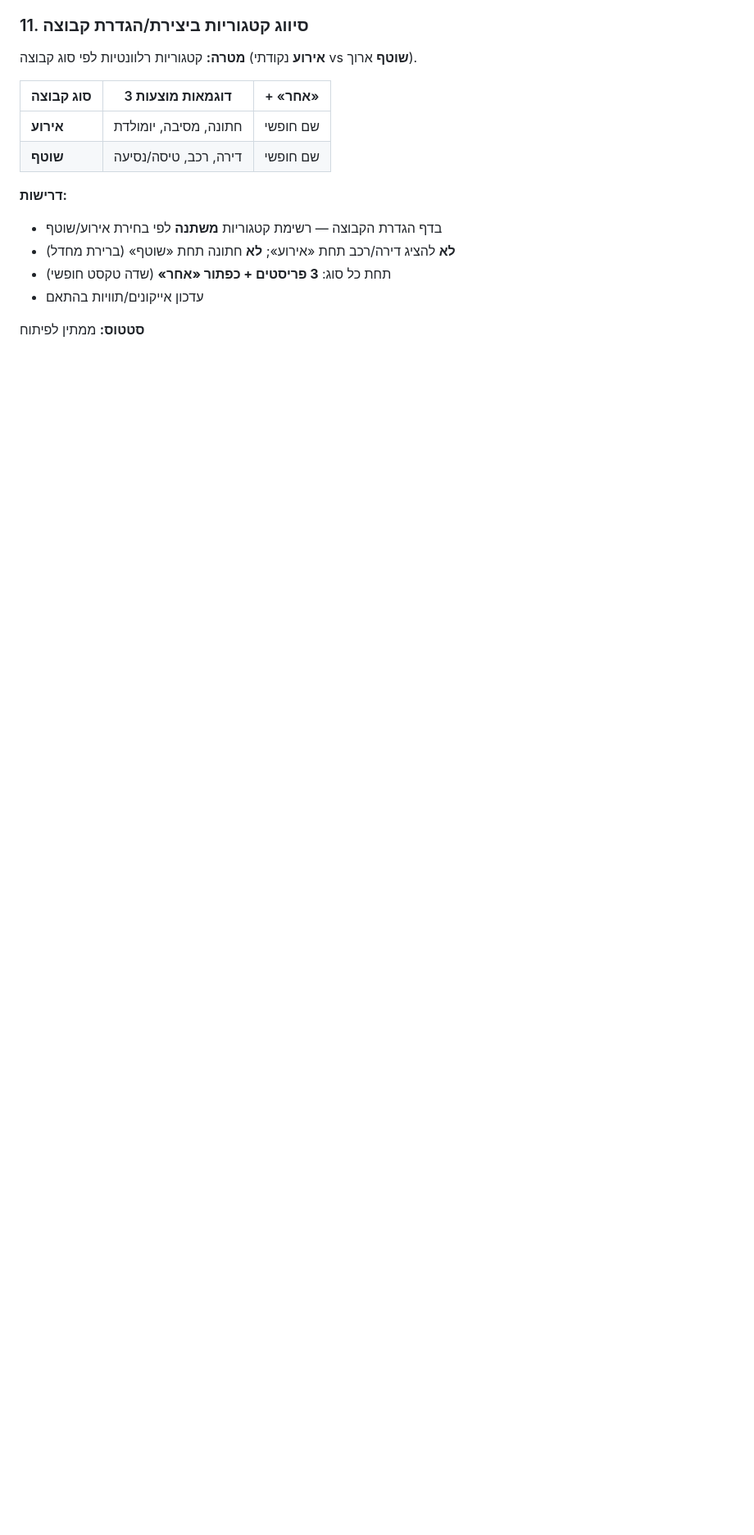
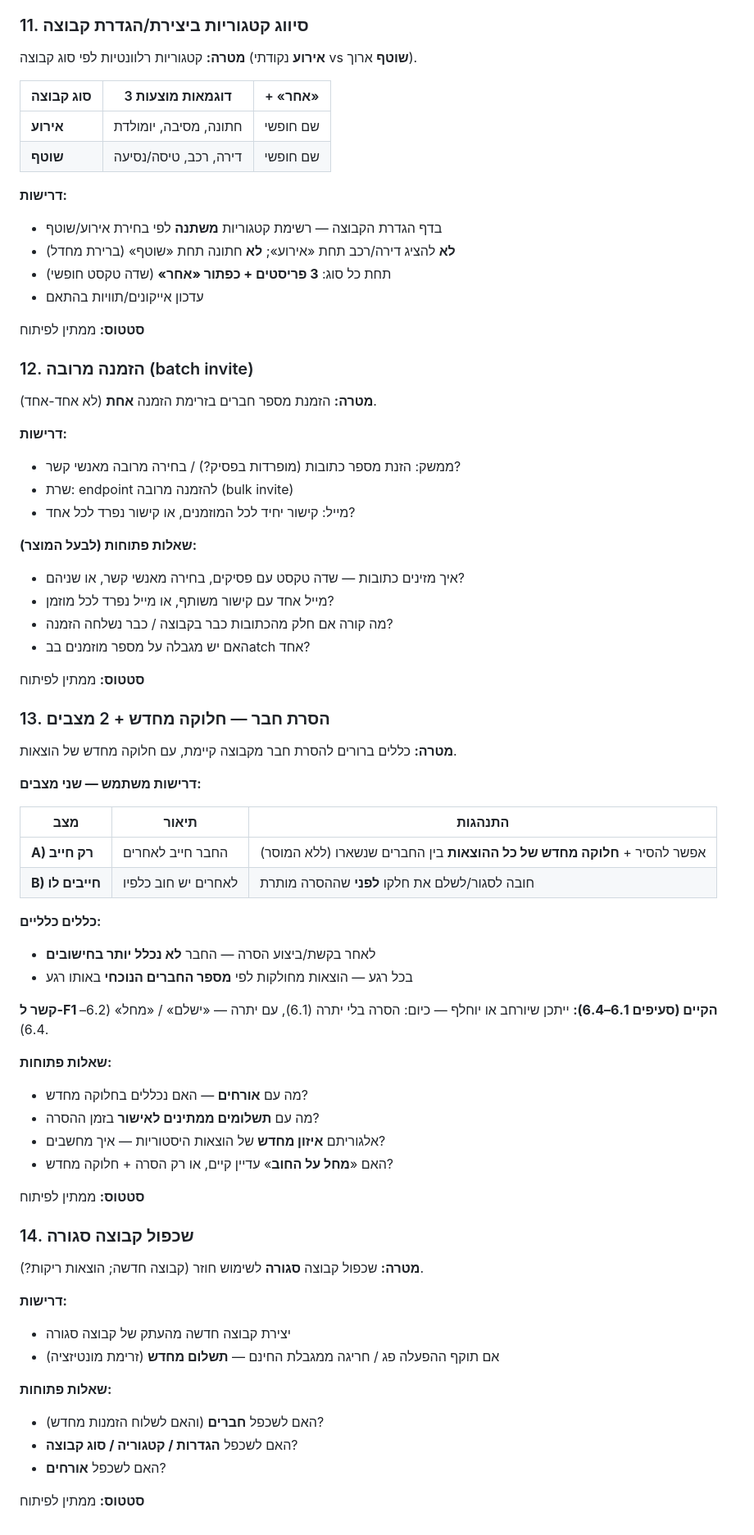
Before and after one commit to adiel1234/adl_shareflow, a Markdown page: PILOT_TEST_CHECKLIST.md, the part around one of its changes. Shown at 82% size. GitHub-like rendering; blank space fills up the shorter version.

Commit message:
תיעוד משימות פיילוט 12–14: הזמנה מרובה, הסרת חבר, שכפול קבוצה.
חובה לפני הפצה לקבוצת המשתתפים; עדכון שורת עודכן לאחרונה ב-ARCHITECTURE.

Co-authored-by: Cursor <cursoragent@cursor.com>

```diff
--- a/PILOT_TEST_CHECKLIST.md
+++ b/PILOT_TEST_CHECKLIST.md
@@ -238,3 +240,60 @@
 - עדכון אייקונים/תוויות בהתאם
 
 **סטטוס:** ממתין לפיתוח
+
+### 12. הזמנה מרובה (batch invite)
+
+**מטרה:** הזמנת מספר חברים בזרימת הזמנה **אחת** (לא אחד-אחד).
+
+**דרישות:**
+- ממשק: הזנת מספר כתובות (מופרדות בפסיק?) / בחירה מרובה מאנשי קשר?
+- שרת: endpoint להזמנה מרובה (bulk invite)
+- מייל: קישור יחיד לכל המוזמנים, או קישור נפרד לכל אחד?
+
+**שאלות פתוחות (לבעל המוצר):**
+- איך מזינים כתובות — שדה טקסט עם פסיקים, בחירה מאנשי קשר, או שניהם?
+- מייל אחד עם קישור משותף, או מייל נפרד לכל מוזמן?
+- מה קורה אם חלק מהכתובות כבר בקבוצה / כבר נשלחה הזמנה?
+- האם יש מגבלה על מספר מוזמנים בבatch אחד?
+
+**סטטוס:** ממתין לפיתוח
+
+### 13. הסרת חבר — חלוקה מחדש + 2 מצבים
+
+**מטרה:** כללים ברורים להסרת חבר מקבוצה קיימת, עם חלוקה מחדש של הוצאות.
+
+**דרישות משתמש — שני מצבים:**
+
+| מצב | תיאור | התנהגות |
+|-----|--------|---------|
+| **A) רק חייב** | החבר חייב לאחרים | אפשר להסיר + **חלוקה מחדש של כל ההוצאות** בין החברים שנשארו (ללא המוסר) |
+| **B) חייבים לו** | לאחרים יש חוב כלפיו | חובה לסגור/לשלם את חלקו **לפני** שההסרה מותרת |
+
+**כללים כלליים:**
+- לאחר בקשת/ביצוע הסרה — החבר **לא נכלל יותר בחישובים**
+- בכל רגע — הוצאות מחולקות לפי **מספר החברים הנוכחי** באותו רגע
+
+**קשר ל-F1 הקיים (סעיפים 6.1–6.4):** ייתכן שיורחב או יוחלף — כיום: הסרה בלי יתרה (6.1), עם יתרה — «ישלם» / «מחל» (6.2–6.4).
+
+**שאלות פתוחות:**
+- מה עם **אורחים** — האם נכללים בחלוקה מחדש?
+- מה עם **תשלומים ממתינים לאישור** בזמן ההסרה?
+- אלגוריתם **איזון מחדש** של הוצאות היסטוריות — איך מחשבים?
+- האם «**מחל על החוב**» עדיין קיים, או רק הסרה + חלוקה מחדש?
+
+**סטטוס:** ממתין לפיתוח
+
+### 14. שכפול קבוצה סגורה
+
+**מטרה:** שכפול קבוצה **סגורה** לשימוש חוזר (קבוצה חדשה; הוצאות ריקות?).
+
+**דרישות:**
+- יצירת קבוצה חדשה מהעתק של קבוצה סגורה
+- אם תוקף ההפעלה פג / חריגה ממגבלת החינם — **תשלום מחדש** (זרימת מונטיזציה)
+
+**שאלות פתוחות:**
+- האם לשכפל **חברים** (והאם לשלוח הזמנות מחדש)?
+- האם לשכפל **הגדרות / קטגוריה / סוג קבוצה**?
+- האם לשכפל **אורחים**?
+
+**סטטוס:** ממתין לפיתוח
```
Also changed, not shown: other parts of PILOT_TEST_CHECKLIST.md (+2 -0 lines), ARCHITECTURE.md (+1 -1 lines).
